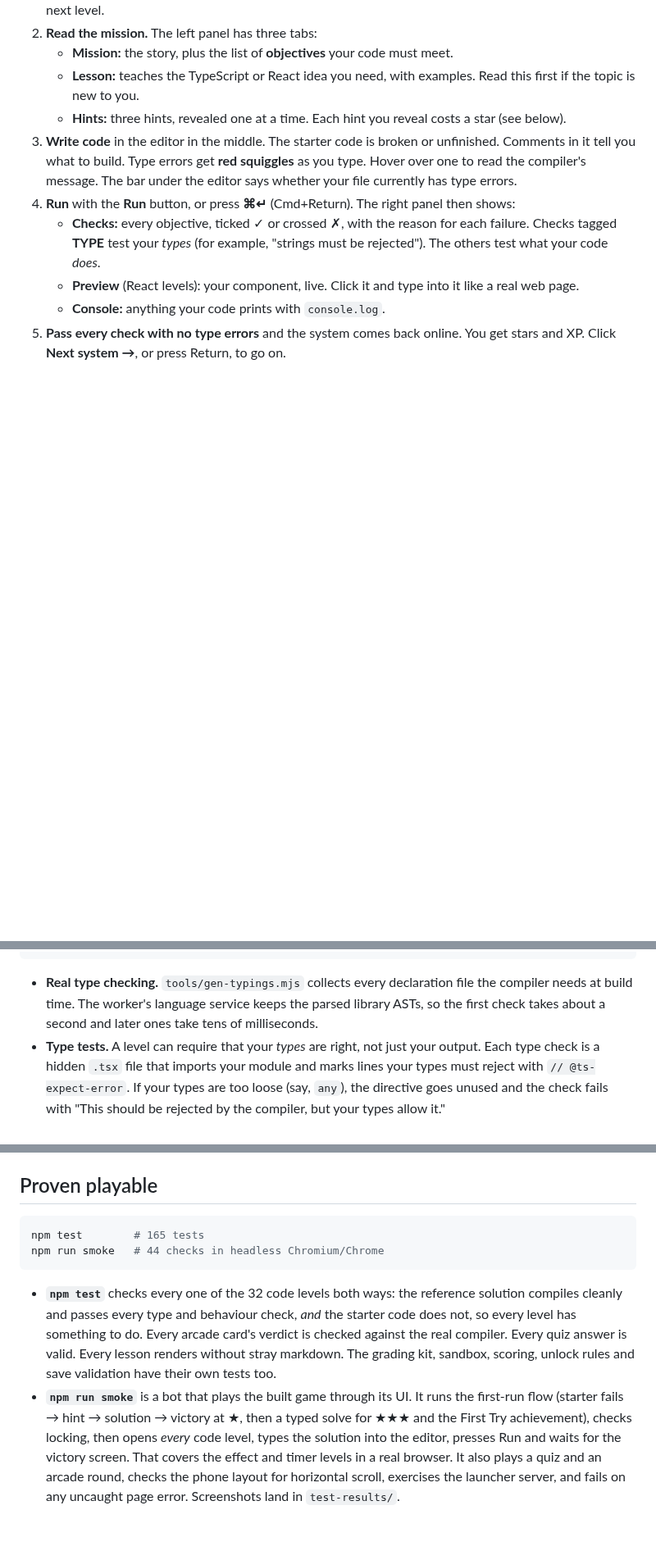
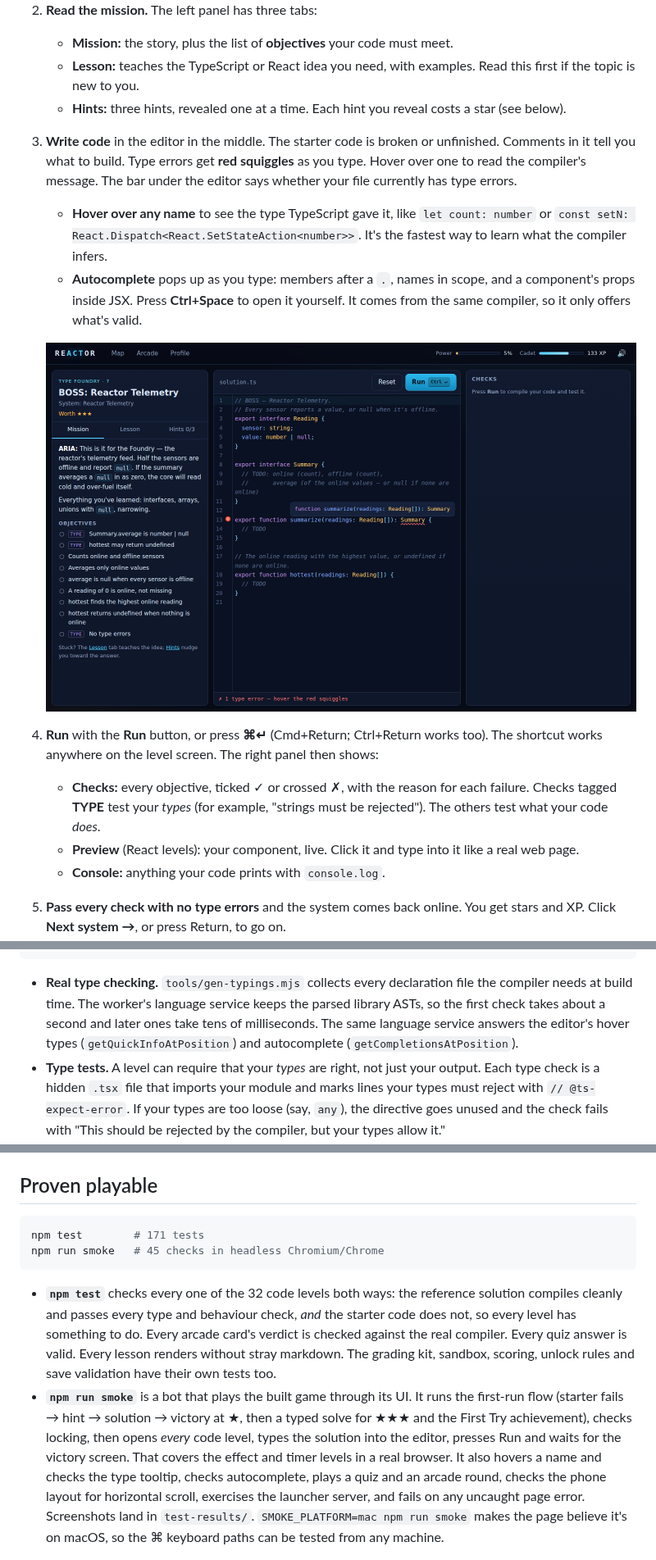
Before and after one commit to keldessouky/completed-projects, a Markdown page: reactor-quest/README.md, 3 parts joined by grey strips. Shown at 82% size. Rendered like a GitHub page; pictures changed too: reactor-quest/docs/hover-type.png (added); blank space fills up the shorter version.

````diff
--- a/reactor-quest/README.md
+++ b/reactor-quest/README.md
@@ -89,7 +89,16 @@ keep it.
    unfinished. Comments in it tell you what to build. Type errors get **red
    squiggles** as you type. Hover over one to read the compiler's message. The
    bar under the editor says whether your file currently has type errors.
-4. **Run** with the **Run** button, or press **⌘↵** (Cmd+Return). The right
+   - **Hover over any name** to see the type TypeScript gave it, like
+     `let count: number` or `const setN: React.Dispatch<React.SetStateAction<number>>`.
+     It's the fastest way to learn what the compiler infers.
+   - **Autocomplete** pops up as you type: members after a `.`, names in
+     scope, and a component's props inside JSX. Press **Ctrl+Space** to open it
+     yourself. It comes from the same compiler, so it only offers what's valid.
+
+   ![Hovering a function shows its type](docs/hover-type.png)
+4. **Run** with the **Run** button, or press **⌘↵** (Cmd+Return; Ctrl+Return
+   works too). The shortcut works anywhere on the level screen. The right
    panel then shows:
    - **Checks:** every objective, ticked ✓ or crossed ✗, with the reason for each
      failure. Checks tagged **TYPE** test your *types* (for example, "strings must
@@ -178,7 +187,8 @@ Each deck also has a quiz, and the arcade holds 40 compile-or-not cards.
 - **Real type checking.** `tools/gen-typings.mjs` collects every declaration file
   the compiler needs at build time. The worker's language service keeps the parsed
   library ASTs, so the first check takes about a second and later ones take tens
-  of milliseconds.
+  of milliseconds. The same language service answers the editor's hover types
+  (`getQuickInfoAtPosition`) and autocomplete (`getCompletionsAtPosition`).
 - **Type tests.** A level can require that your *types* are right, not just your
   output. Each type check is a hidden `.tsx` file that imports your module and
   marks lines your types must reject with `// @ts-expect-error`. If your types are
@@ -200,8 +210,8 @@ Each deck also has a quiz, and the arcade holds 40 compile-or-not cards.
 ## Proven playable
 
 ```bash
-npm test        # 165 tests
-npm run smoke   # 44 checks in headless Chromium/Chrome
+npm test        # 171 tests
+npm run smoke   # 45 checks in headless Chromium/Chrome
 ```
 
 - **`npm test`** checks every one of the 32 code levels both ways: the reference
@@ -215,9 +225,12 @@ npm run smoke   # 44 checks in headless Chromium/Chrome
   solve for ★★★ and the First Try achievement), checks locking, then opens *every*
   code level, types the solution into the editor, presses Run and waits for the
   victory screen. That covers the effect and timer levels in a real browser. It
-  also plays a quiz and an arcade round, checks the phone layout for horizontal
-  scroll, exercises the launcher server, and fails on any uncaught page error.
-  Screenshots land in `test-results/`.
+  also hovers a name and checks the type tooltip, checks autocomplete, plays a
+  quiz and an arcade round, checks the phone layout for horizontal scroll,
+  exercises the launcher server, and fails on any uncaught page error.
+  Screenshots land in `test-results/`. `SMOKE_PLATFORM=mac npm run smoke` makes
+  the page believe it's on macOS, so the ⌘ keyboard paths can be tested from any
+  machine.
 
 ![The final boss, beaten](docs/victory.png)
 
````
Also changed, not shown: 9 other files.
